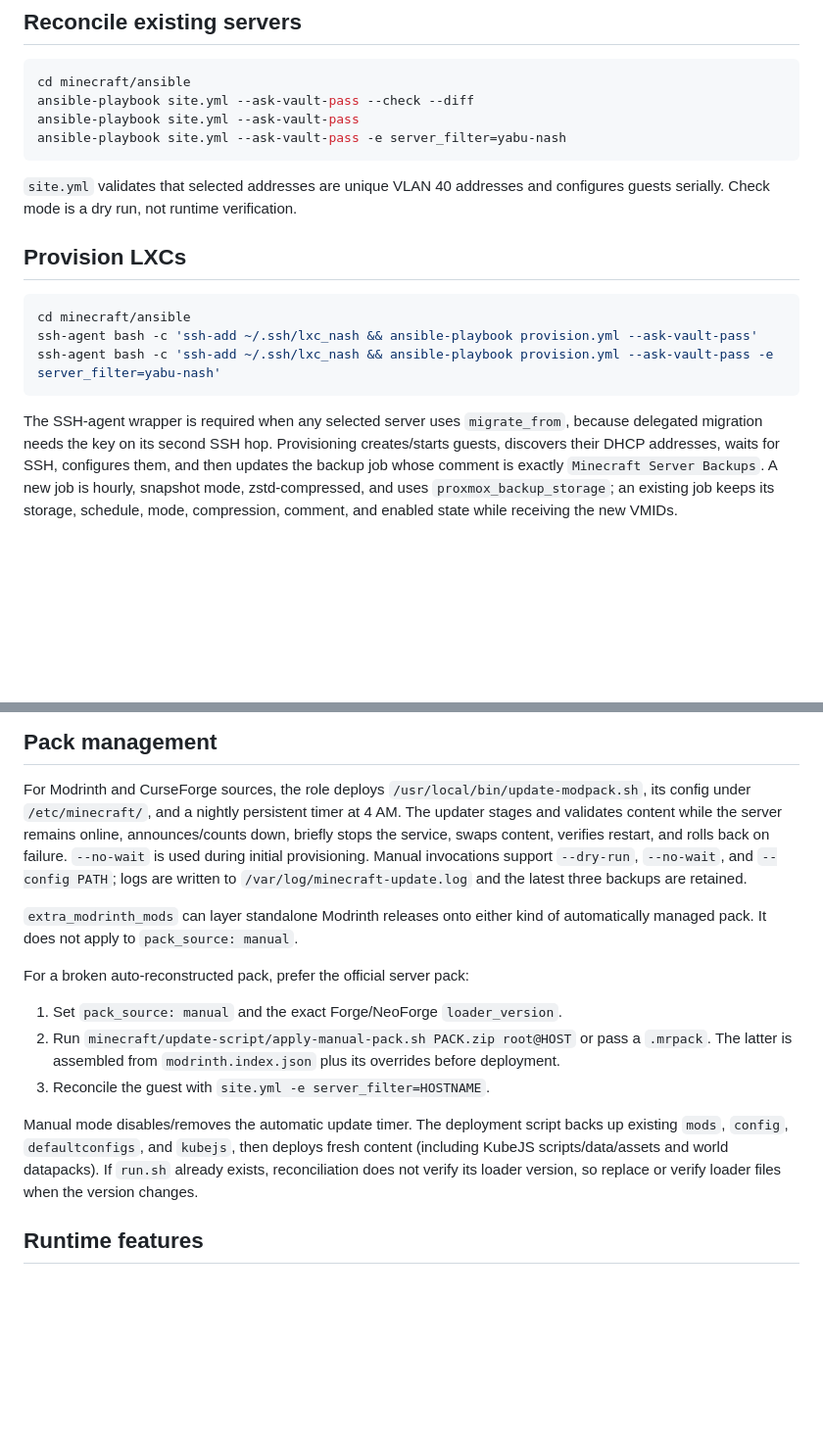
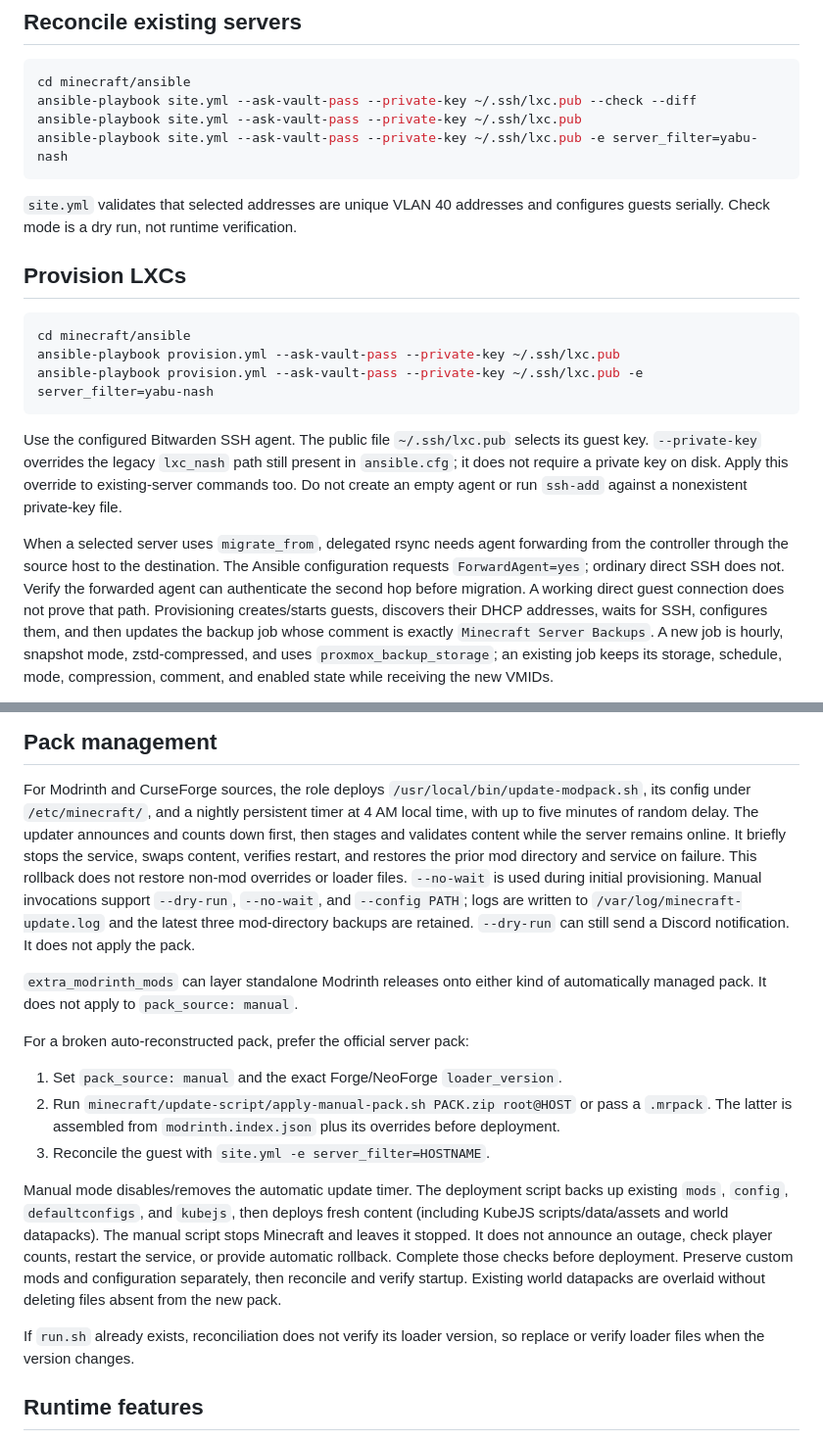
Before and after one commit to wbreiler/HomelabAnsible, a Markdown page: minecraft/README.md, 2 parts joined by grey strips. Shown at 98% size. Drawn GitHub-style; blank space fills up the shorter version.

````diff
--- a/minecraft/README.md
+++ b/minecraft/README.md
@@ -67,9 +67,9 @@ Minecraft LXCs are unprivileged and use `nesting=1`.
 
 ```bash
 cd minecraft/ansible
-ansible-playbook site.yml --ask-vault-pass --check --diff
-ansible-playbook site.yml --ask-vault-pass
-ansible-playbook site.yml --ask-vault-pass -e server_filter=yabu-nash
+ansible-playbook site.yml --ask-vault-pass --private-key ~/.ssh/lxc.pub --check --diff
+ansible-playbook site.yml --ask-vault-pass --private-key ~/.ssh/lxc.pub
+ansible-playbook site.yml --ask-vault-pass --private-key ~/.ssh/lxc.pub -e server_filter=yabu-nash
 ```
 
 `site.yml` validates that selected addresses are unique VLAN 40 addresses and
@@ -79,12 +79,22 @@ configures guests serially. Check mode is a dry run, not runtime verification.
 
 ```bash
 cd minecraft/ansible
-ssh-agent bash -c 'ssh-add ~/.ssh/lxc_nash && ansible-playbook provision.yml --ask-vault-pass'
-ssh-agent bash -c 'ssh-add ~/.ssh/lxc_nash && ansible-playbook provision.yml --ask-vault-pass -e server_filter=yabu-nash'
+ansible-playbook provision.yml --ask-vault-pass --private-key ~/.ssh/lxc.pub
+ansible-playbook provision.yml --ask-vault-pass --private-key ~/.ssh/lxc.pub -e server_filter=yabu-nash
 ```
 
-The SSH-agent wrapper is required when any selected server uses `migrate_from`,
-because delegated migration needs the key on its second SSH hop. Provisioning
+Use the configured Bitwarden SSH agent. The public file `~/.ssh/lxc.pub`
+selects its guest key. `--private-key` overrides the legacy `lxc_nash` path
+still present in `ansible.cfg`; it does not require a private key on disk.
+Apply this override to existing-server commands too. Do not create an empty
+agent or run `ssh-add` against a nonexistent private-key file.
+
+When a selected server uses `migrate_from`, delegated rsync needs agent
+forwarding from the controller through the source host to the destination.
+The Ansible configuration requests `ForwardAgent=yes`; ordinary direct SSH
+does not. Verify the forwarded agent can authenticate the second hop before
+migration. A working direct guest connection does not prove that path.
+Provisioning
 creates/starts guests, discovers their DHCP addresses, waits for SSH, configures
 them, and then updates the backup job whose comment is exactly
 `Minecraft Server Backups`. A new job is hourly, snapshot mode, zstd-compressed,
@@ -113,12 +123,15 @@ preserves other members and uses the API digest guard.
 
 For Modrinth and CurseForge sources, the role deploys
 `/usr/local/bin/update-modpack.sh`, its config under `/etc/minecraft/`, and a
-nightly persistent timer at 4 AM. The updater stages and validates content while
-the server remains online, announces/counts down, briefly stops the service,
-swaps content, verifies restart, and rolls back on failure. `--no-wait` is used
+nightly persistent timer at 4 AM local time, with up to five minutes of random
+delay. The updater announces and counts down first, then stages and validates
+content while the server remains online. It briefly stops the service, swaps
+content, verifies restart, and restores the prior mod directory and service
+on failure. This rollback does not restore non-mod overrides or loader files. `--no-wait` is used
 during initial provisioning. Manual invocations support `--dry-run`, `--no-wait`,
 and `--config PATH`; logs are written to `/var/log/minecraft-update.log` and the
-latest three backups are retained.
+latest three mod-directory backups are retained. `--dry-run` can still send a
+Discord notification. It does not apply the pack.
 
 `extra_modrinth_mods` can layer standalone Modrinth releases onto either kind of
 automatically managed pack. It does not apply to `pack_source: manual`.
@@ -134,6 +147,12 @@ For a broken auto-reconstructed pack, prefer the official server pack:
 Manual mode disables/removes the automatic update timer. The deployment script
 backs up existing `mods`, `config`, `defaultconfigs`, and `kubejs`, then deploys
 fresh content (including KubeJS scripts/data/assets and world datapacks).
+The manual script stops Minecraft and leaves it stopped. It does not announce
+an outage, check player counts, restart the service, or provide automatic
+rollback. Complete those checks before deployment. Preserve custom mods and
+configuration separately, then reconcile and verify startup. Existing world
+datapacks are overlaid without deleting files absent from the new pack.
+
 If `run.sh` already exists, reconciliation
 does not verify its loader version, so replace or verify loader files when the
 version changes.
````
Also changed, not shown: minecraft/AGENTS.md (+27 -14 lines).
